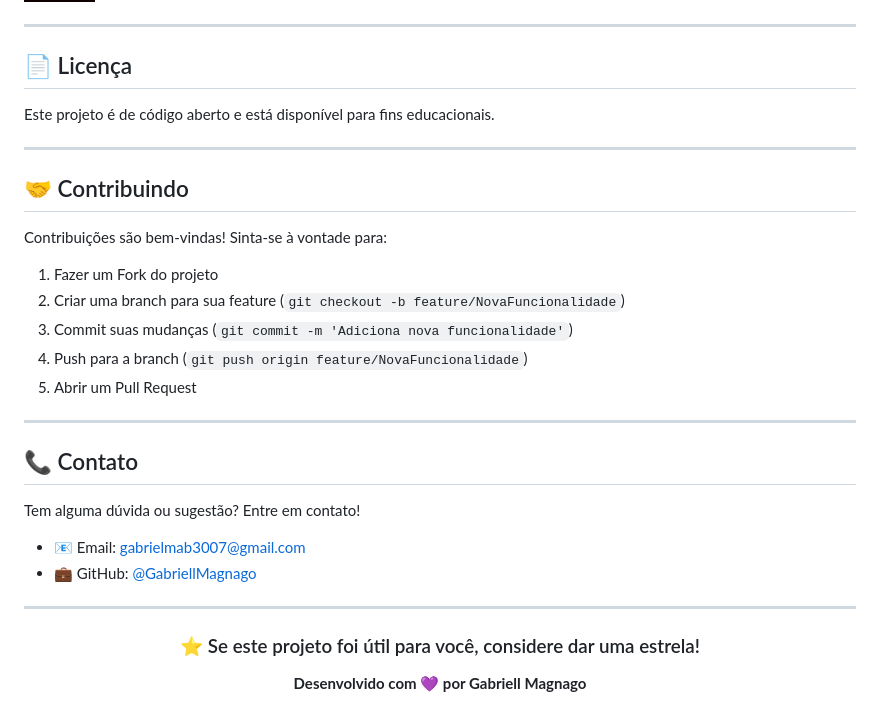
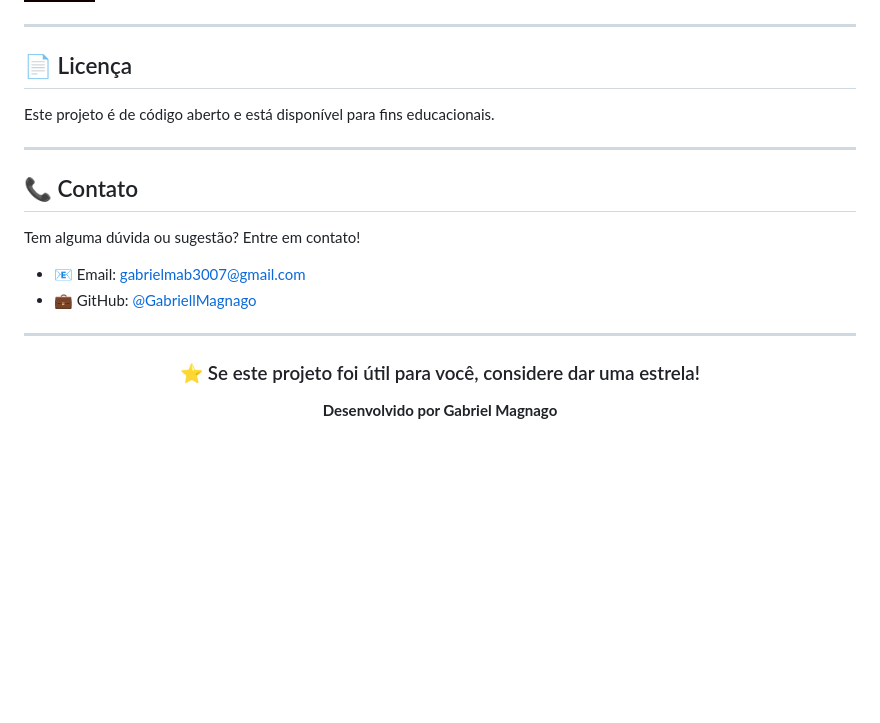
Before and after one commit to GabriellMagnago/projeto-viagens, a Markdown page: README.md, the part around the change. Drawn GitHub-style; badges without logos; blank space fills up the shorter version.

Commit message:
Update README by removing contribution section
Removed contribution guidelines and updated developer name.

```diff
--- a/README.md
+++ b/README.md
@@ -167,18 +167,6 @@ Este projeto é de código aberto e está disponível para fins educacionais.
 
 ---
 
-## 🤝 Contribuindo
-
-Contribuições são bem-vindas! Sinta-se à vontade para:
-
-1. Fazer um Fork do projeto
-2. Criar uma branch para sua feature (`git checkout -b feature/NovaFuncionalidade`)
-3. Commit suas mudanças (`git commit -m 'Adiciona nova funcionalidade'`)
-4. Push para a branch (`git push origin feature/NovaFuncionalidade`)
-5. Abrir um Pull Request
-
----
-
 ## 📞 Contato
 
 Tem alguma dúvida ou sugestão? Entre em contato!
@@ -192,6 +180,6 @@ Tem alguma dúvida ou sugestão? Entre em contato!
 
 ### ⭐ Se este projeto foi útil para você, considere dar uma estrela!
 
-**Desenvolvido com 💜 por Gabriell Magnago**
+**Desenvolvido por Gabriel Magnago**
 
 </div>
```
